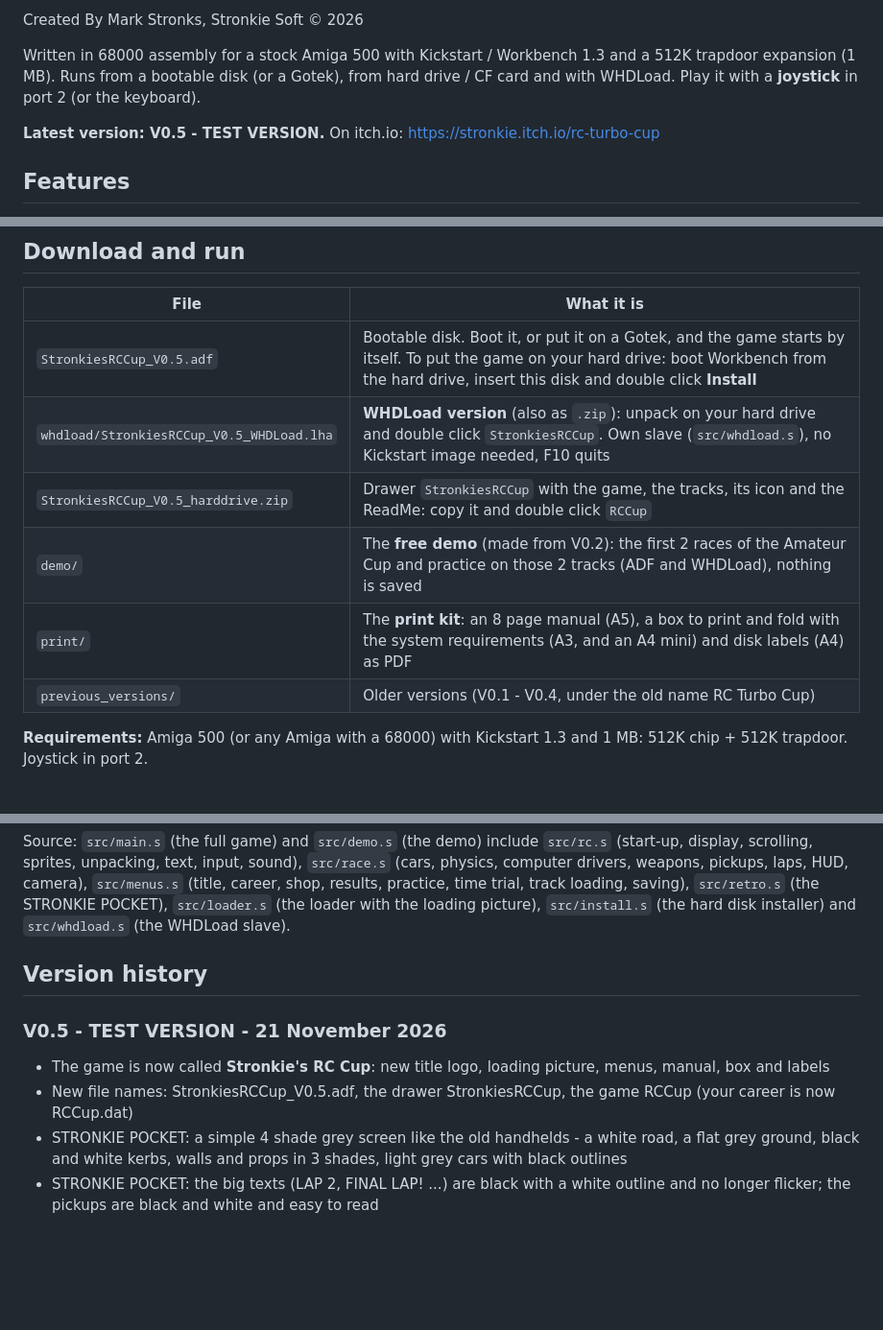
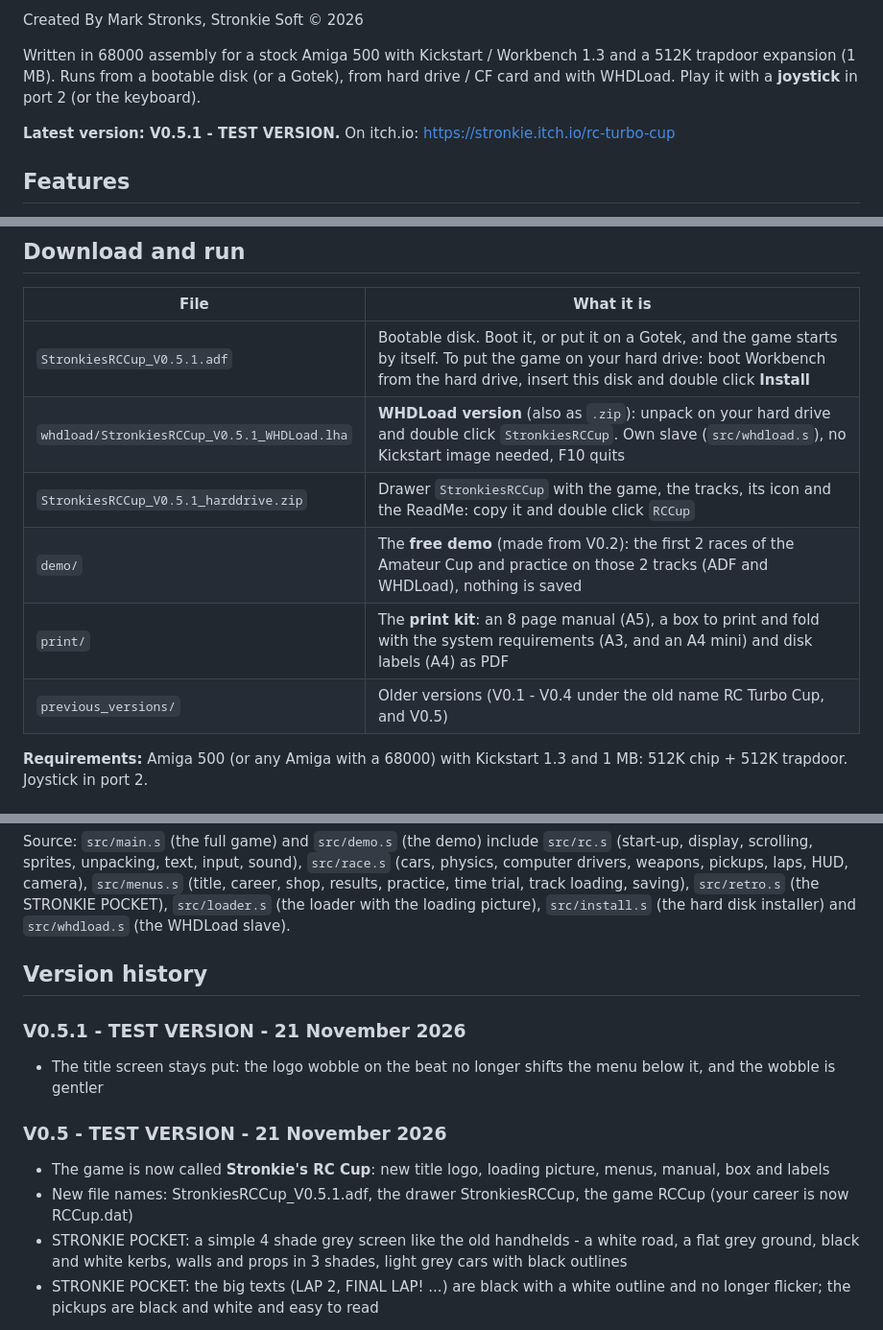
Before and after one commit to stronkie/rcgame, a Markdown page: README.md, 3 parts joined by grey strips. Shown at 96% size. Rendered like a GitHub page; blank space fills up the shorter version.

Commit message:
V0.5.1: the title menu no longer wobbles (BPLCON1 reset after the logo), gentler logo wobble
Co-Authored-By: Claude Opus 5.5 <noreply@anthropic.com>
Claude-Session: https://claude.ai/code/session_013sexm81SDhnugDjGSb3dp1

```diff
--- a/README.md
+++ b/README.md
@@ -10,7 +10,7 @@ Created By Mark Stronks, Stronkie Soft © 2026
 
 Written in 68000 assembly for a stock Amiga 500 with Kickstart / Workbench 1.3 and a 512K trapdoor expansion (1 MB). Runs from a bootable disk (or a Gotek), from hard drive / CF card and with WHDLoad. Play it with a **joystick** in port 2 (or the keyboard).
 
-**Latest version: V0.5 - TEST VERSION.** On itch.io: https://stronkie.itch.io/rc-turbo-cup
+**Latest version: V0.5.1 - TEST VERSION.** On itch.io: https://stronkie.itch.io/rc-turbo-cup
 
 ## Features
 
@@ -59,12 +59,12 @@ Written in 68000 assembly for a stock Amiga 500 with Kickstart / Workbench 1.3 a
 
 | File | What it is |
 |---|---|
-| `StronkiesRCCup_V0.5.adf` | Bootable disk. Boot it, or put it on a Gotek, and the game starts by itself. To put the game on your hard drive: boot Workbench from the hard drive, insert this disk and double click **Install** |
-| `whdload/StronkiesRCCup_V0.5_WHDLoad.lha` | **WHDLoad version** (also as `.zip`): unpack on your hard drive and double click `StronkiesRCCup`. Own slave (`src/whdload.s`), no Kickstart image needed, F10 quits |
-| `StronkiesRCCup_V0.5_harddrive.zip` | Drawer `StronkiesRCCup` with the game, the tracks, its icon and the ReadMe: copy it and double click `RCCup` |
+| `StronkiesRCCup_V0.5.1.adf` | Bootable disk. Boot it, or put it on a Gotek, and the game starts by itself. To put the game on your hard drive: boot Workbench from the hard drive, insert this disk and double click **Install** |
+| `whdload/StronkiesRCCup_V0.5.1_WHDLoad.lha` | **WHDLoad version** (also as `.zip`): unpack on your hard drive and double click `StronkiesRCCup`. Own slave (`src/whdload.s`), no Kickstart image needed, F10 quits |
+| `StronkiesRCCup_V0.5.1_harddrive.zip` | Drawer `StronkiesRCCup` with the game, the tracks, its icon and the ReadMe: copy it and double click `RCCup` |
 | `demo/` | The **free demo** (made from V0.2): the first 2 races of the Amateur Cup and practice on those 2 tracks (ADF and WHDLoad), nothing is saved |
 | `print/` | The **print kit**: an 8 page manual (A5), a box to print and fold with the system requirements (A3, and an A4 mini) and disk labels (A4) as PDF |
-| `previous_versions/` | Older versions (V0.1 - V0.4, under the old name RC Turbo Cup) |
+| `previous_versions/` | Older versions (V0.1 - V0.4 under the old name RC Turbo Cup, and V0.5) |
 
 **Requirements:** Amiga 500 (or any Amiga with a 68000) with Kickstart 1.3 and 1 MB: 512K chip + 512K trapdoor. Joystick in port 2.
 
@@ -102,9 +102,12 @@ Source: `src/main.s` (the full game) and `src/demo.s` (the demo) include `src/rc
 
 ## Version history
 
+### V0.5.1 - TEST VERSION - 21 November 2026
+- The title screen stays put: the logo wobble on the beat no longer shifts the menu below it, and the wobble is gentler
+
 ### V0.5 - TEST VERSION - 21 November 2026
 - The game is now called **Stronkie's RC Cup**: new title logo, loading picture, menus, manual, box and labels
-- New file names: StronkiesRCCup_V0.5.adf, the drawer StronkiesRCCup, the game RCCup (your career is now RCCup.dat)
+- New file names: StronkiesRCCup_V0.5.1.adf, the drawer StronkiesRCCup, the game RCCup (your career is now RCCup.dat)
 - STRONKIE POCKET: a simple 4 shade grey screen like the old handhelds - a white road, a flat grey ground, black and white kerbs, walls and props in 3 shades, light grey cars with black outlines
 - STRONKIE POCKET: the big texts (LAP 2, FINAL LAP! ...) are black with a white outline and no longer flicker; the pickups are black and white and easy to read
 
```
Also changed, not shown: other parts of README.md (+1 -1 lines), itch/PENDING_RELEASE.md (+4 -1 lines), itch/cover_630x500.png, 17 other files.
